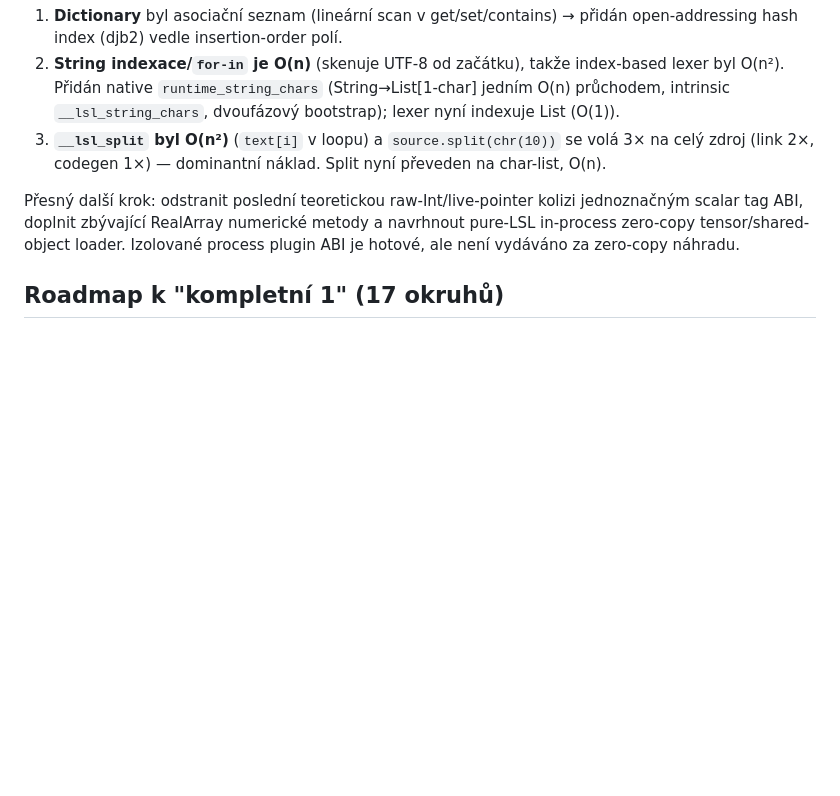
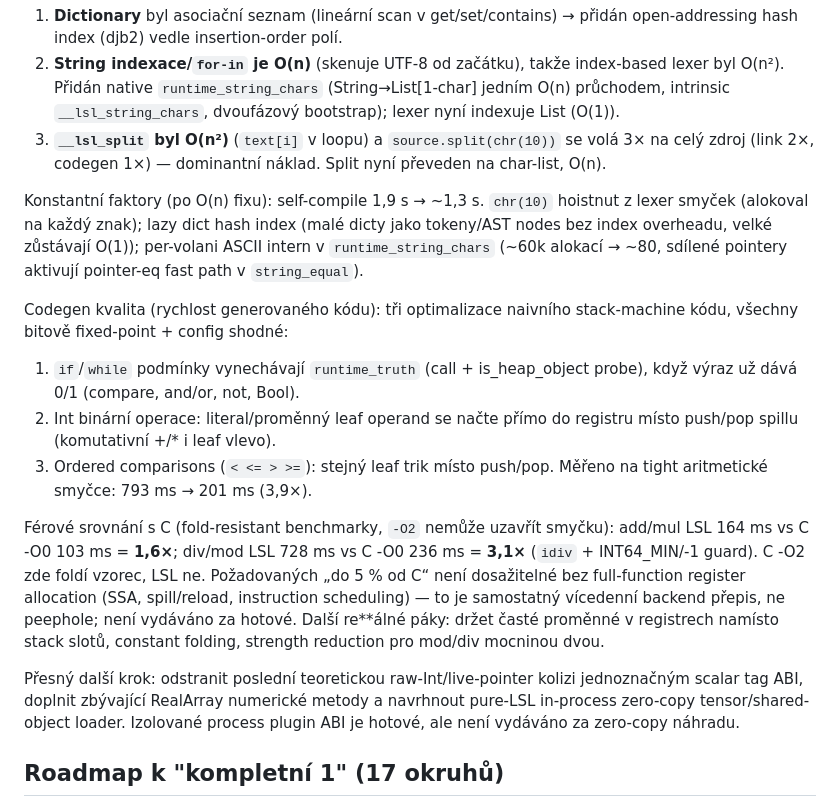
Before and after one commit to luxopes/LSL-ci, a Markdown page: PURE_LSL_PROGRESS.md, the part around the change. Drawn GitHub-style; blank space fills up the shorter version.

Commit message:
Document codegen optimizations and honest C comparison
Record the three codegen passes (skip runtime_truth on Bool conditions,
elide push/pop for Int leaf operands and ordered comparisons) and
fold-resistant benchmarks: add/mul 1.6x of C -O0, div/mod 3.1x. Note
that within-5%-of-C needs full register allocation, a separate backend
rewrite, not claimed done.

```diff
--- a/PURE_LSL_PROGRESS.md
+++ b/PURE_LSL_PROGRESS.md
@@ -342,6 +342,30 @@ config conformance bitově shodný. Tři O(n²) příčiny odstraněny:
    volá 3× na celý zdroj (link 2×, codegen 1×) — dominantní náklad. Split nyní
    převeden na char-list, O(n).
 
+Konstantní faktory (po O(n) fixu): self-compile 1,9 s → ~1,3 s. `chr(10)`
+hoistnut z lexer smyček (alokoval na každý znak); lazy dict hash index (malé
+dicty jako tokeny/AST nodes bez index overheadu, velké zůstávají O(1));
+per-volani ASCII intern v `runtime_string_chars` (~60k alokací → ~80, sdílené
+pointery aktivují pointer-eq fast path v `string_equal`).
+
+Codegen kvalita (rychlost generovaného kódu): tři optimalizace naivního
+stack-machine kódu, všechny bitově fixed-point + config shodné:
+1. `if`/`while` podmínky vynechávají `runtime_truth` (call + is_heap_object
+   probe), když výraz už dává 0/1 (compare, and/or, not, Bool).
+2. Int binární operace: literal/proměnný leaf operand se načte přímo do
+   registru místo push/pop spillu (komutativní +/* i leaf vlevo).
+3. Ordered comparisons (`< <= > >=`): stejný leaf trik místo push/pop.
+Měřeno na tight aritmetické smyčce: 793 ms → 201 ms (3,9×).
+
+Férové srovnání s C (fold-resistant benchmarky, `-O2` nemůže uzavřít smyčku):
+add/mul LSL 164 ms vs C -O0 103 ms = **1,6×**; div/mod LSL 728 ms vs C -O0
+236 ms = **3,1×** (`idiv` + INT64_MIN/-1 guard). C -O2 zde foldí vzorec, LSL ne.
+Požadovaných „do 5 % od C“ není dosažitelné bez full-function register allocation
+(SSA, spill/reload, instruction scheduling) — to je samostatný vícedenní backend
+přepis, ne peephole; není vydáváno za hotové. Další re**álné páky: držet
+časté proměnné v registrech namísto stack slotů, constant folding, strength
+reduction pro mod/div mocninou dvou.
+
 Přesný další krok: odstranit poslední teoretickou raw-Int/live-pointer kolizi
 jednoznačným scalar tag ABI, doplnit zbývající RealArray numerické metody a
 navrhnout pure-LSL in-process zero-copy tensor/shared-object loader. Izolované
```
